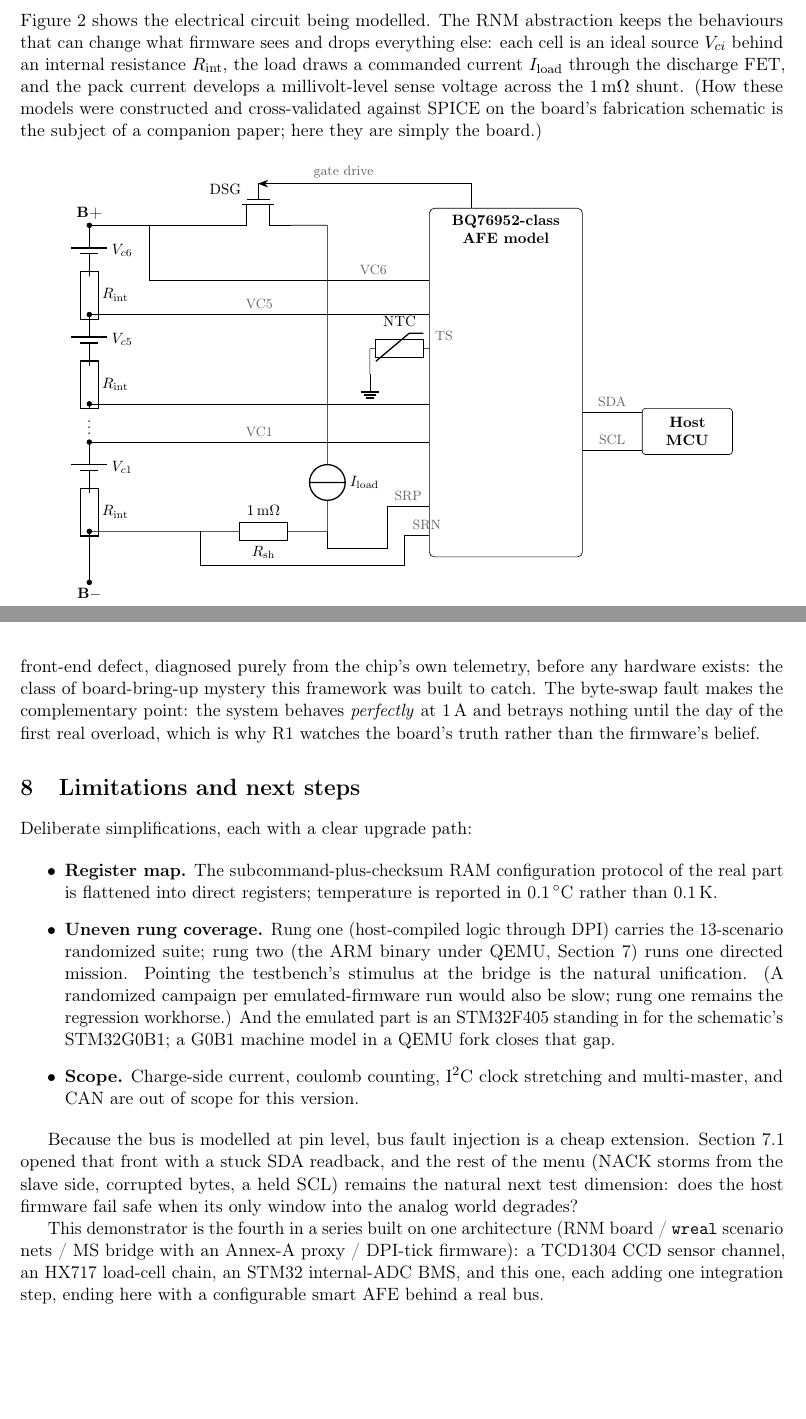
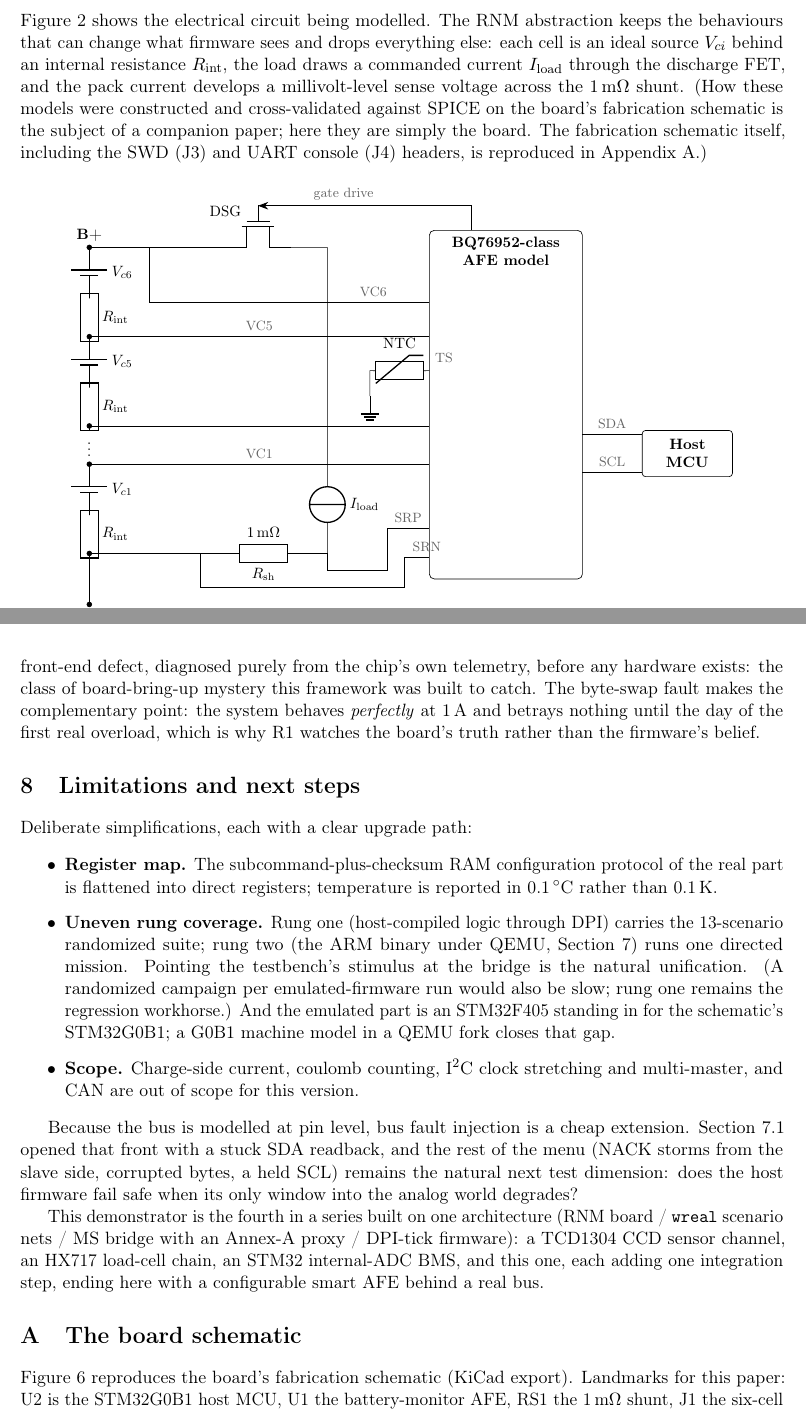
Before and after one commit to vrajeshprakhya/bq76952-virtual-bms-demo, a LaTeX paper (whitepaper/whitepaper.tex): two parts of pages 3 and 9 of 9 before the commit and two parts of pages 3 and 9 of 11 after it, joined at a grey line, cut so that both start at the same text, the shorter picture padded with empty space. Compiled offline with pdfLaTeX.

Commit message:
Whitepaper: reproduce the board schematic in an appendix
New Appendix A embeds the fabrication schematic (the KiCad export
with the new J4 UART console header), cropped to the drawn content
so the page is circuit rather than A2 margin (crop_sch.sh).  The
appendix text names the landmarks a reader needs (U1, U2, RS1,
J1..J4) and ties J4 to the UART log Section 7 captures; the
board-model section points to the appendix.  Construction and
validation of the sheet remain companion-paper scope.  Eleven
pages.

Co-Authored-By: Claude Fable 5 <noreply@anthropic.com>

```diff
--- a/whitepaper/whitepaper.tex
+++ b/whitepaper/whitepaper.tex
@@ -214,7 +214,9 @@ commanded current $I_{\mathrm{load}}$ through the discharge FET, and
 the pack current develops a millivolt-level sense voltage across the
 1\,m$\Omega$ shunt.  (How these models were constructed and
 cross-validated against SPICE on the board's fabrication schematic is
-the subject of a companion paper; here they are simply the board.)
+the subject of a companion paper; here they are simply the board.
+The fabrication schematic itself, including the SWD (J3) and UART
+console (J4) headers, is reproduced in Appendix~\ref{app:sch}.)
 
 \begin{figure}[htbp]
 \centering
@@ -757,3 +759,13 @@ HX717 load-cell chain, an STM32 internal-ADC BMS, and this one,
 each adding one integration step, ending here with a configurable
 smart AFE behind a real bus.
 
+%=======================================================================
+\appendix
+\section{The board schematic}
+\label{app:sch}
+%=======================================================================
+
+Figure~\ref{fig:fabsch} reproduces the board's fabrication schematic
+(KiCad export).  Landmarks for this paper: U2 is the STM32G0B1 host
+MCU, U1 the battery-monitor AFE, RS1 the 1\,m$\Omega$ shunt, J1 the
+six-cell pack connector, J2 the load, J3 the SWD programming header,
```
Also changed, not shown: whitepaper/board_schematic.pdf (added), whitepaper/whitepaper.pdf, whitepaper/whitepaper.tex (15 more changed lines), 1 other file.
